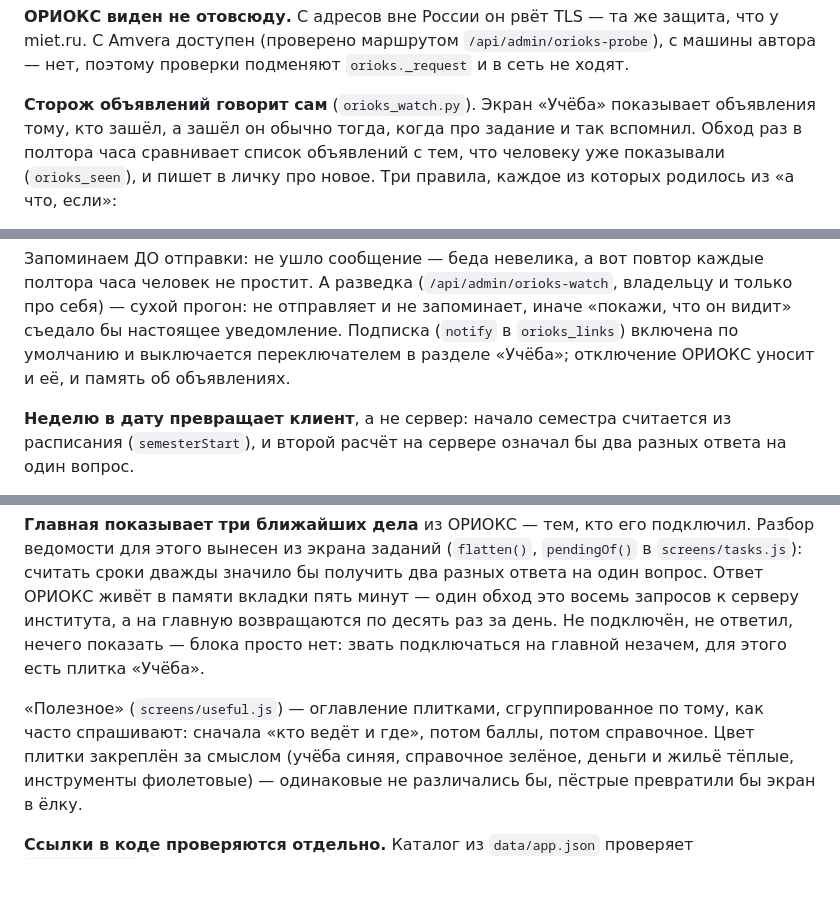
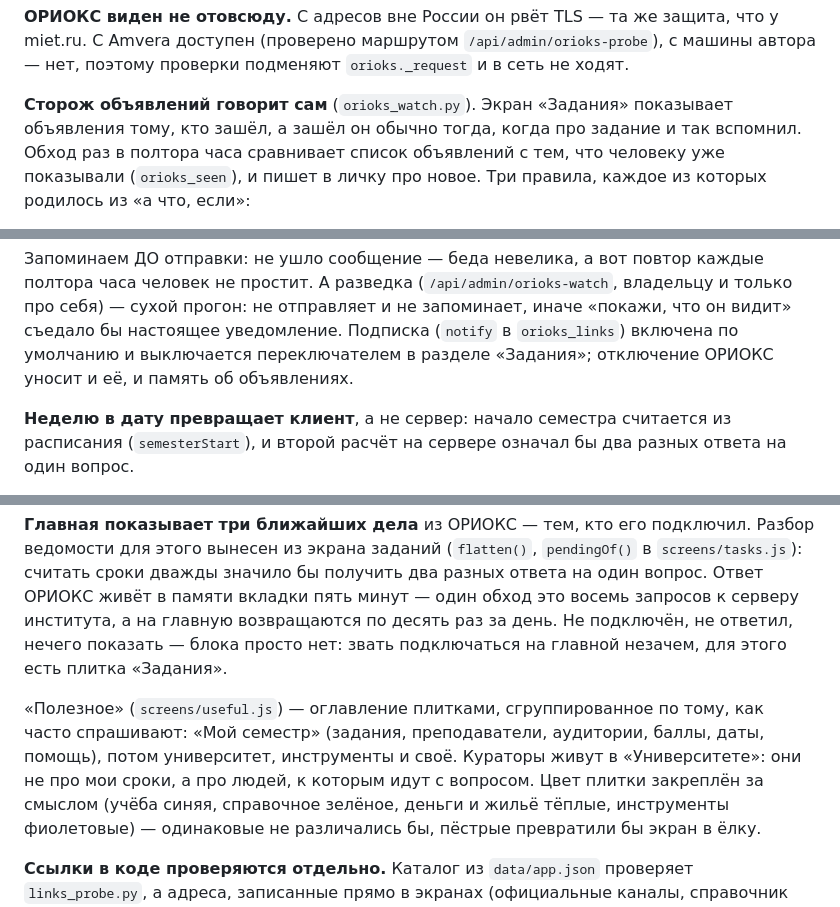
Before and after one commit to rouk69/miet-app, a Markdown page: CLAUDE.md, 3 parts joined by grey strips. Rendered like a GitHub page; blank space fills up the shorter version.

Commit message:
Документация под новые названия
Экран называется «Задания», раздел «Полезного» — «Мой семестр»,
кураторы стоят в «Университете». В тексте оставались прежние имена, а
документация, зовущая экран не своим именем, хуже её отсутствия.

Co-Authored-By: Claude Opus 5 <noreply@anthropic.com>
Claude-Session: https://claude.ai/code/session_01LyQL9qmFFKiCPDXVuHqRRh

```diff
--- a/CLAUDE.md
+++ b/CLAUDE.md
@@ -383,7 +383,7 @@ miet.ru отвечает только на вопрос «что у группы
 `/api/admin/orioks-probe`), с машины автора — нет, поэтому проверки
 подменяют `orioks._request` и в сеть не ходят.
 
-**Сторож объявлений говорит сам** (`orioks_watch.py`). Экран «Учёба»
+**Сторож объявлений говорит сам** (`orioks_watch.py`). Экран «Задания»
 показывает объявления тому, кто зашёл, а зашёл он обычно тогда, когда
 про задание и так вспомнил. Обход раз в полтора часа сравнивает список
 объявлений с тем, что человеку уже показывали (`orioks_seen`), и пишет
@@ -407,7 +407,7 @@ miet.ru отвечает только на вопрос «что у группы
 прогон: не отправляет и не запоминает, иначе «покажи, что он видит»
 съедало бы настоящее уведомление. Подписка (`notify` в
 `orioks_links`) включена по умолчанию и выключается переключателем в
-разделе «Учёба»; отключение ОРИОКС уносит и её, и память об
+разделе «Задания»; отключение ОРИОКС уносит и её, и память об
 объявлениях.
 
 **Неделю в дату превращает клиент**, а не сервер: начало семестра
@@ -444,11 +444,13 @@ miet.ru отвечает только на вопрос «что у группы
 живёт в памяти вкладки пять минут — один обход это восемь запросов к
 серверу института, а на главную возвращаются по десять раз за день.
 Не подключён, не ответил, нечего показать — блока просто нет: звать
-подключаться на главной незачем, для этого есть плитка «Учёба».
+подключаться на главной незачем, для этого есть плитка «Задания».
 
 «Полезное» (`screens/useful.js`) — оглавление плитками, сгруппированное
-по тому, как часто спрашивают: сначала «кто ведёт и где», потом баллы,
-потом справочное. Цвет плитки закреплён за смыслом (учёба синяя,
+по тому, как часто спрашивают: «Мой семестр» (задания, преподаватели,
+аудитории, баллы, даты, помощь), потом университет, инструменты и
+своё. Кураторы живут в «Университете»: они не про мои сроки, а про
+людей, к которым идут с вопросом. Цвет плитки закреплён за смыслом (учёба синяя,
 справочное зелёное, деньги и жильё тёплые, инструменты фиолетовые) —
 одинаковые не различались бы, пёстрые превратили бы экран в ёлку.
 
```
